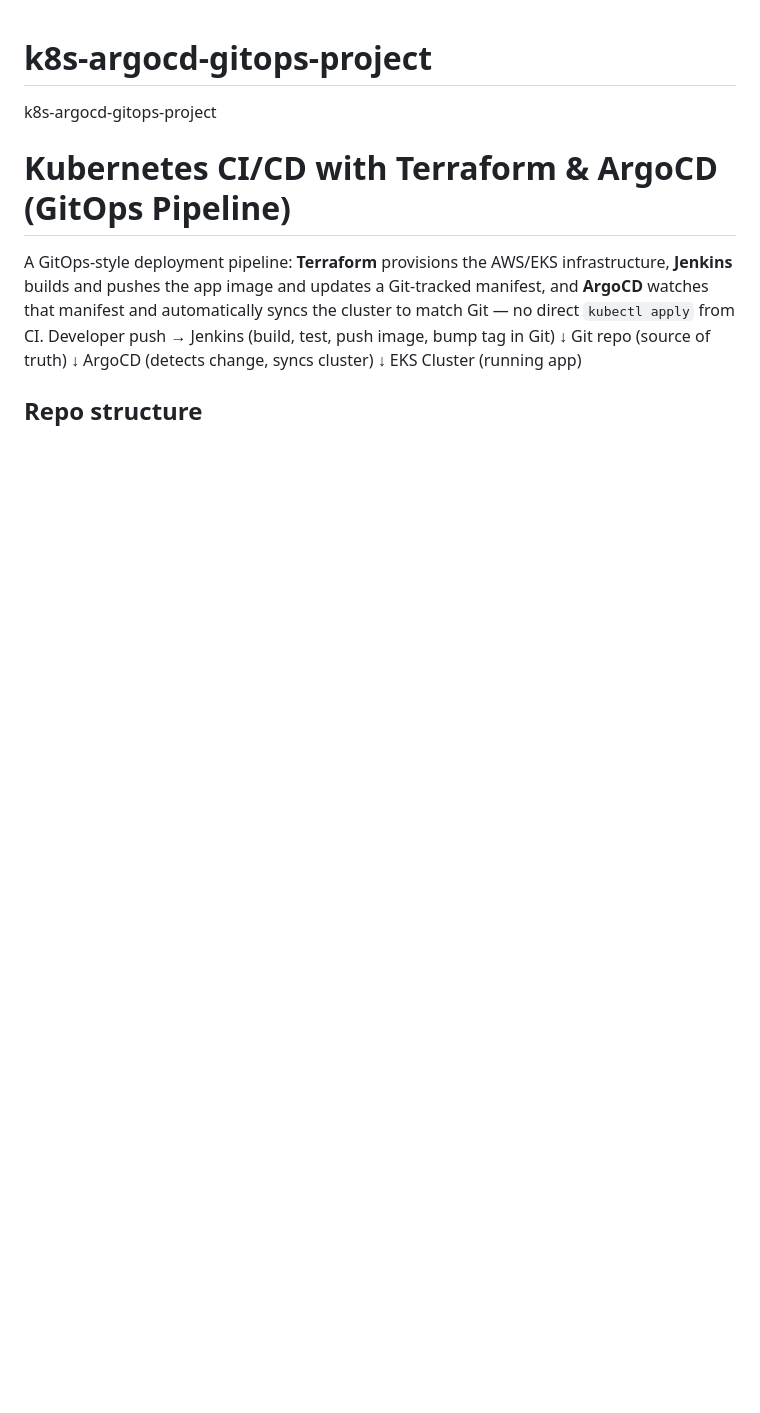
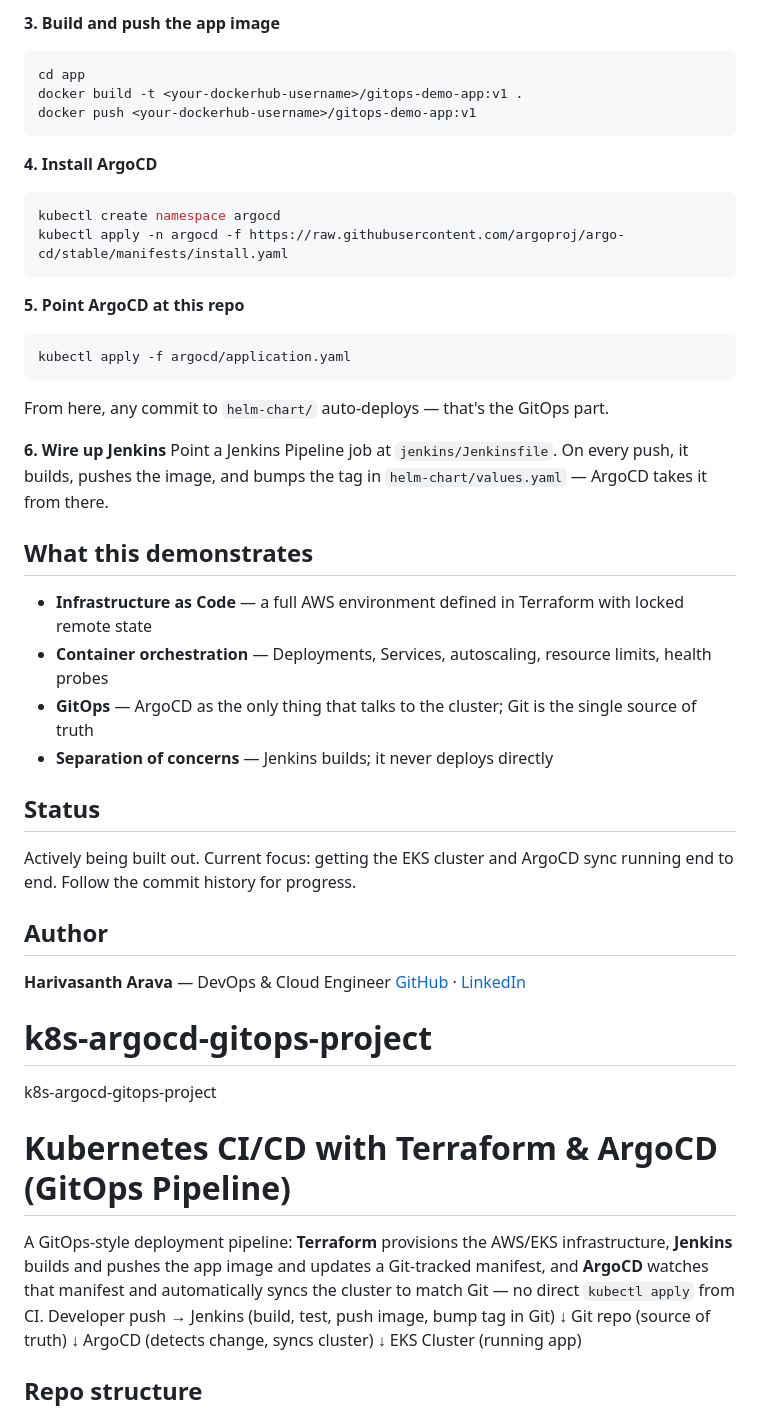
Before and after one commit to harivasantharava41-rgb/k8s-argocd-gitops-project, a Markdown page: README.md, the part around one of its changes. Rendered like a GitHub page; blank space fills up the shorter version.

Commit message:
Expand README with project details and setup steps
Added detailed project overview, setup instructions, and prerequisites for Kubernetes CI/CD with Terraform and ArgoCD.

````diff
--- a/README.md
+++ b/README.md
@@ -1,3 +81,45 @@
+**3. Build and push the app image**
+```bash
+cd app
+docker build -t <your-dockerhub-username>/gitops-demo-app:v1 .
+docker push <your-dockerhub-username>/gitops-demo-app:v1
+```
+
+**4. Install ArgoCD**
+```bash
+kubectl create namespace argocd
+kubectl apply -n argocd -f https://raw.githubusercontent.com/argoproj/argo-cd/stable/manifests/install.yaml
+```
+
+**5. Point ArgoCD at this repo**
+```bash
+kubectl apply -f argocd/application.yaml
+```
+From here, any commit to `helm-chart/` auto-deploys — that's the GitOps part.
+
+**6. Wire up Jenkins**
+Point a Jenkins Pipeline job at `jenkins/Jenkinsfile`. On every push, it builds, pushes the
+image, and bumps the tag in `helm-chart/values.yaml` — ArgoCD takes it from there.
+
+## What this demonstrates
+
+- **Infrastructure as Code** — a full AWS environment defined in Terraform with locked remote state
+- **Container orchestration** — Deployments, Services, autoscaling, resource limits, health probes
+- **GitOps** — ArgoCD as the only thing that talks to the cluster; Git is the single source of truth
+- **Separation of concerns** — Jenkins builds; it never deploys directly
+
+## Status
+
+Actively being built out. Current focus: getting the EKS cluster and ArgoCD sync running
+end to end. Follow the commit history for progress.
+
+## Author
+
+**Harivasanth Arava** — DevOps & Cloud Engineer
+[GitHub](https://github.com/harivasantharava41-rgb) · [LinkedIn](https://linkedin.com/in/harivasanth-arava)
+
+
+
 # k8s-argocd-gitops-project
 k8s-argocd-gitops-project
 
````
Also changed, not shown: other parts of README.md (+80 -0 lines).
